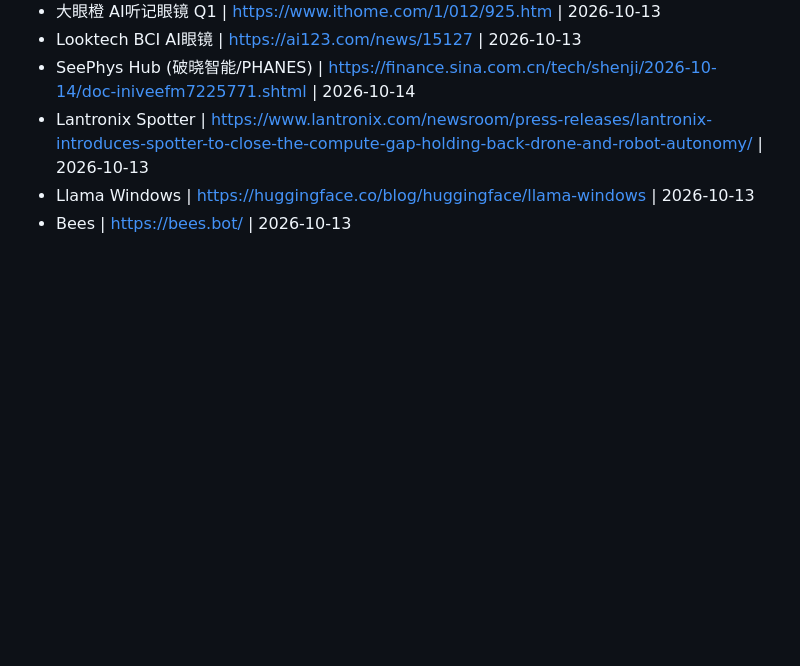
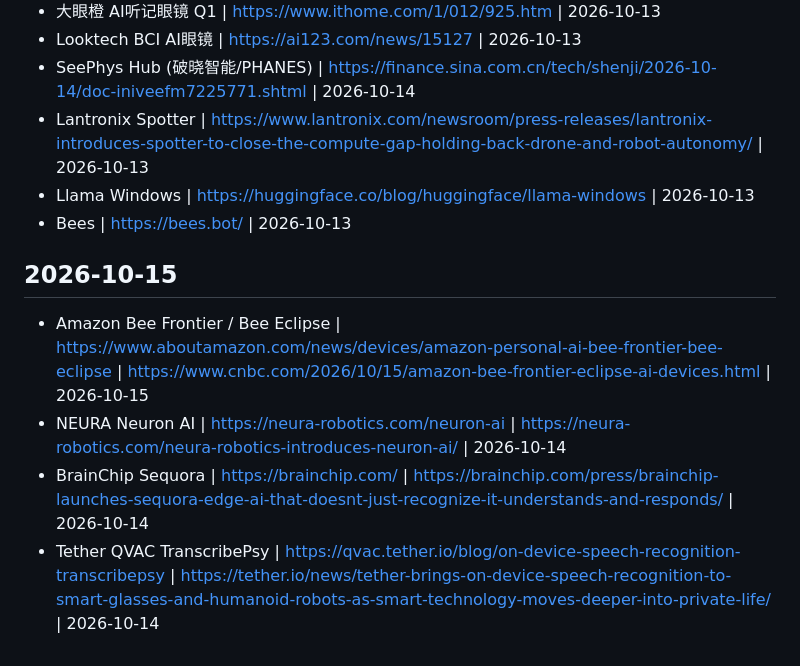
Before and after one commit to infometa/ai-voice-tech-monitor, a Markdown page: history.md, the part around the change. Drawn GitHub-style; blank space fills up the shorter version.

Commit message:
追加 2026-10-15 监控去重记录

```diff
--- a/history.md
+++ b/history.md
@@ -292,3 +292,8 @@
 - Lantronix Spotter | https://www.lantronix.com/newsroom/press-releases/lantronix-introduces-spotter-to-close-the-compute-gap-holding-back-drone-and-robot-autonomy/ | 2026-10-13
 - Llama Windows | https://huggingface.co/blog/huggingface/llama-windows | 2026-10-13
 - Bees | https://bees.bot/ | 2026-10-13
+## 2026-10-15
+- Amazon Bee Frontier / Bee Eclipse | https://www.aboutamazon.com/news/devices/amazon-personal-ai-bee-frontier-bee-eclipse | https://www.cnbc.com/2026/10/15/amazon-bee-frontier-eclipse-ai-devices.html | 2026-10-15
+- NEURA Neuron AI | https://neura-robotics.com/neuron-ai | https://neura-robotics.com/neura-robotics-introduces-neuron-ai/ | 2026-10-14
+- BrainChip Sequora | https://brainchip.com/ | https://brainchip.com/press/brainchip-launches-sequora-edge-ai-that-doesnt-just-recognize-it-understands-and-responds/ | 2026-10-14
+- Tether QVAC TranscribePsy | https://qvac.tether.io/blog/on-device-speech-recognition-transcribepsy | https://tether.io/news/tether-brings-on-device-speech-recognition-to-smart-glasses-and-humanoid-robots-as-smart-technology-moves-deeper-into-private-life/ | 2026-10-14
```
